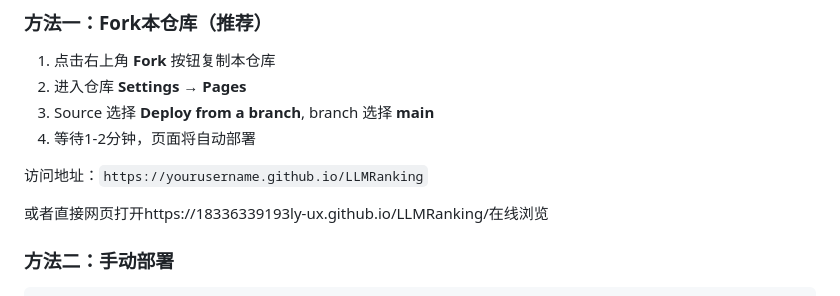
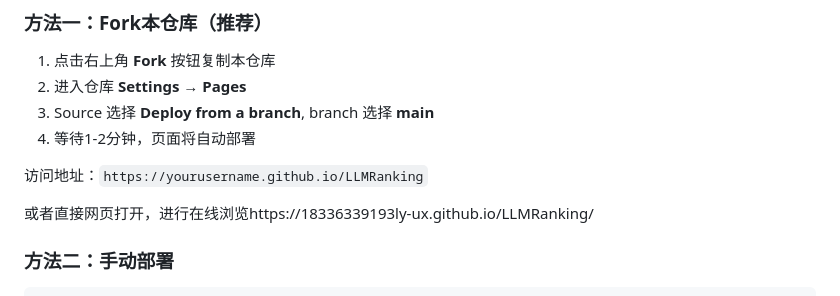
Before and after one commit to 18336339193ly-ux/LLMRanking, a Markdown page: README.md, the part around the change. GitHub-like rendering.

Commit message:
Fix formatting of online browsing link in README

```diff
--- a/README.md
+++ b/README.md
@@ -28,7 +28,7 @@
 
 访问地址：`https://yourusername.github.io/LLMRanking`
 
-或者直接网页打开https://18336339193ly-ux.github.io/LLMRanking/在线浏览
+或者直接网页打开，进行在线浏览https://18336339193ly-ux.github.io/LLMRanking/
 
 ### 方法二：手动部署
 
```
